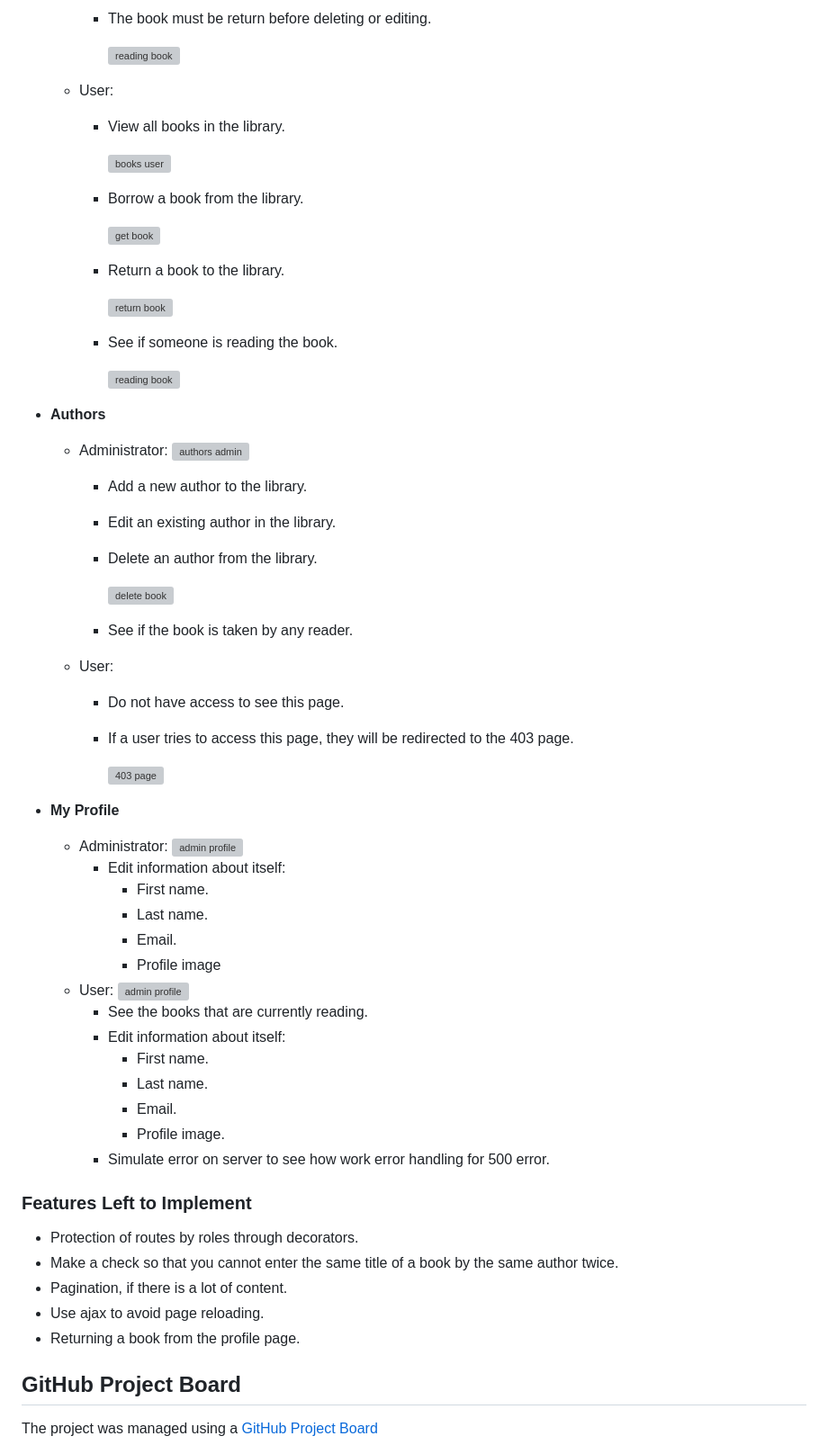
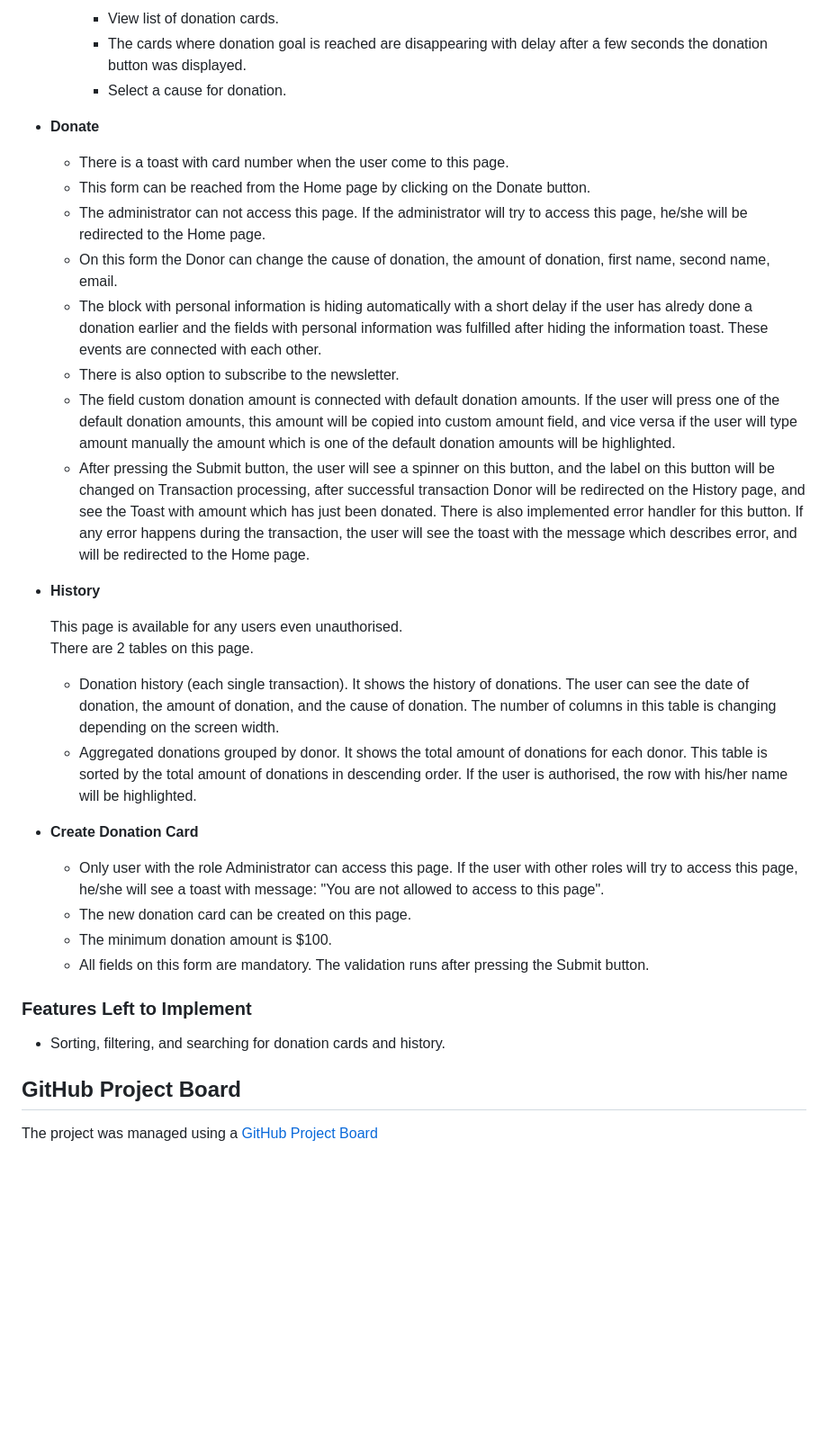
Before and after one commit to SVDotsenko/portfolio-project-5, a Markdown page: README.md, the part around the change printed below. Shown: that part at 90% size. Rendered like a GitHub page; blank space fills up the shorter version; grey boxes are pictures that could not be loaded.

Commit message:
Readme.md written sections: Kind Heart Charity, The application implements the following features, Existing Features, Features Left to Implement

```diff
--- a/README.md
+++ b/README.md
@@ -67,71 +61,52 @@ Administrator functionality:
 
-    - The book must be return before deleting or editing.
+    - View list of donation cards.
+    - The cards where donation goal is reached are disappearing with delay after a few seconds the donation button
+      was displayed.
+    - Select a cause for donation.
 
-      ![reading book](static/img/readme/delete-book-tooltip.png)
+- **Donate**
+  - There is a toast with card number when the user come to this page.
+  - This form can be reached from the Home page by clicking on the Donate button.
+  - The administrator can not access this page. If the administrator will try to access this page, he/she will be
+    redirected to the Home page.
+  - On this form the Donor can change the cause of donation, the amount of donation, first name, second name, email.
+  - The block with personal information is hiding automatically with a short delay if the user has alredy done a
+    donation earlier and the fields with personal information was fulfilled after hiding the information toast.
+    These events are connected with each other.
+  - There is also option to subscribe to the newsletter.
+  - The field custom donation amount is connected with default donation amounts. If the user will press one of the
+    default donation amounts, this amount will be copied into custom amount field, and vice versa if the user will
+    type amount manually the amount which is one of the default donation amounts will be highlighted.
+  - After pressing the Submit button, the user will see a spinner on this button, and the label on this button will
+    be changed on Transaction processing, after successful transaction Donor will be redirected on the History page,
+    and see the Toast with amount which has just been donated. There is also implemented error handler for this
+    button. If any error happens during the transaction, the user will see the toast with the message which
+    describes error, and will be redirected to the Home page.
 
-  - User:
+- **History**
 
-    - View all books in the library.
+  This page is available for any users even unauthorised.
+  There are 2 tables on this page.
 
-      ![books user](static/img/readme/books-user.png)
+  - Donation history (each single transaction).  It shows the history of donations. The user can see the date of
+    donation, the amount of donation, and the cause of donation. The number of columns in this table is changing
+    depending on the screen width.
+  - Aggregated donations grouped by donor. It shows the total amount of donations for each donor. This table is sorted
+       by the total amount of donations in descending order. If the user is authorised, the row with his/her name
+    will be highlighted.
 
-    - Borrow a book from the library.
 
-      ![get book](static/img/readme/get-book.png)
+- **Create Donation Card**
+  - Only user with the role Administrator can access this page. If the user with other roles will try to access this
+    page, he/she will see a toast with message: "You are not allowed to access to this page".
+  - The new donation card can be created on this page.
+  - The minimum donation amount is $100.
+  - All fields on this form are mandatory. The validation runs after pressing the Submit button.
 
-    - Return a book to the library.
-
-      ![return book](static/img/readme/return-book.png)
-
-    - See if someone is reading the book.
-
-      ![reading book](static/img/readme/reading-book.png)
-
-- **Authors**
-
-  - Administrator:
-    ![authors admin](static/img/readme/authors-admin.png)
-
-    - Add a new author to the library.
-    - Edit an existing author in the library.
-    - Delete an author from the library.
-
-      ![delete book](static/img/readme/delete-author.png)
-
-    - See if the book is taken by any reader.
-
-  - User:
-
-    - Do not have access to see this page.
-    - If a user tries to access this page, they will be redirected to the 403 page.
-
-      ![403 page](static/img/readme/403.png)
-
-- **My Profile**
-  - Administrator:
-    ![admin profile](static/img/readme/profile-admin.png)
-    - Edit information about itself:
-      - First name.
-      - Last name.
-      - Email.
-      - Profile image
-  - User:
-    ![admin profile](static/img/readme/profile-user.png)
-    - See the books that are currently reading.
-    - Edit information about itself:
-      - First name.
-      - Last name.
-      - Email.
-      - Profile image.
-    - Simulate error on server to see how work error handling for 500 error.
 
 ### Features Left to Implement
 
-- Protection of routes by roles through decorators.
-- Make a check so that you cannot enter the same title of a book by the same author twice.
-- Pagination, if there is a lot of content.
-- Use ajax to avoid page reloading.
-- Returning a book from the profile page.
+- Sorting, filtering, and searching for donation cards and history.
 
 ## GitHub Project Board
 
```
Also changed, not shown: other parts of README.md (+29 -35 lines), static/images/readme/desktop.png (added), static/images/readme/smartphones.png (added).
